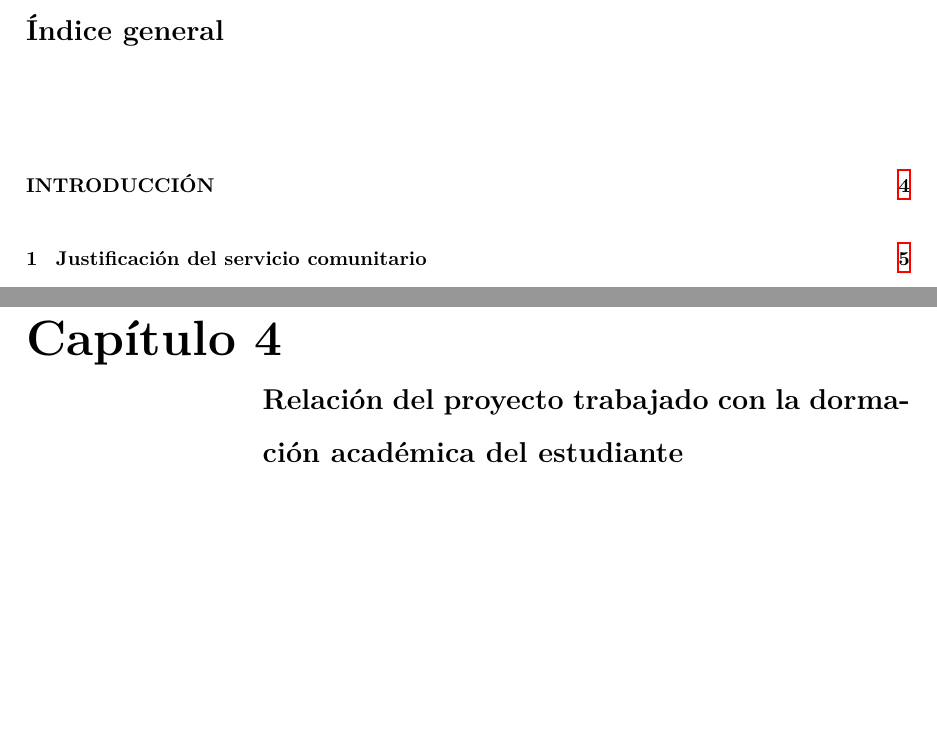
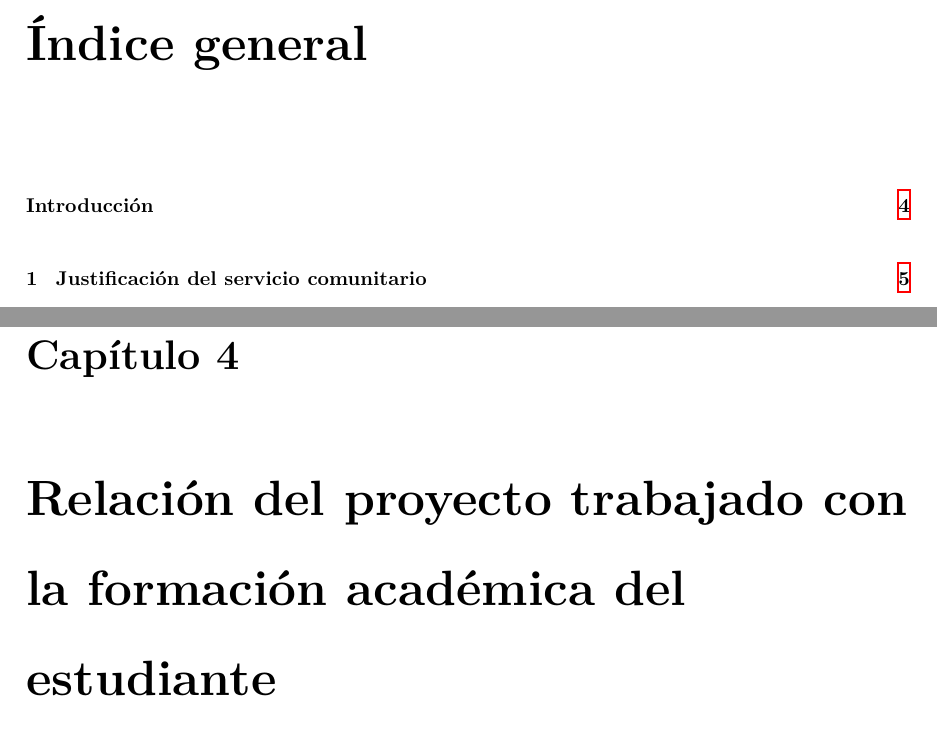
Before and after one commit to alejandrotarazona/Informe, a LaTeX thesis (InformeSC.tex, which reads Relacion/relacion.tex): two parts of pages 2 and 17 of 27, joined at a grey line, cut so that both start at the same text, the shorter picture padded with empty space. Compiled offline with XeLaTeX.

Commit message:
Casi Final
Casi version final del informe

```diff
--- a/InformeSC.tex
+++ b/InformeSC.tex
@@ -10,14 +10,6 @@
 \usepackage{graphicx}
 \usepackage{footnote}
 \usepackage[top=2.5cm, left=3cm, right=3cm, bottom=2.5cm]{geometry}
-
-\usepackage{titlesec}
-
-    \titleformat{\chapter}
-    {\Large\bfseries}
-    {\Huge\chaptertitlename\space\thechapter}
-    {-10pt}
-    {\linebreak\Large}
 
 \linespread{1.5}
 
--- a/Relacion/relacion.tex
+++ b/Relacion/relacion.tex
@@ -1,4 +1,4 @@
-\chapter{Relación del proyecto trabajado con la dormación académica del estudiante}
+\chapter{Relación del proyecto trabajado con la formación académica del estudiante}
 
     Durante la carrera es necesario el uso de las diferentes tecnologías de información para la elaboración de documentos e informes, capturas de datos y comunicación entre los colaboradores. Con ello se hace más fácil la comprensión y el uso de las herramientas de vanguardia en todos los ámbitos necesarios para el servicio comunitario.
 
```
Also changed, not shown: Introduccion/introduccion.tex (+1 -1 lines), Anexos/EvCalc/EnunciadoEval.pdf (added), Anexos/EvCalc/Evaluacion.pdf (added), Anexos/Sem9/Actividad.pdf (added), Anexos/Sem9/ActividadJulio.pdf (added), Anexos/img/10.jpg (added), Anexos/img/12.jpg (added), Anexos/img/14.jpg (added), Anexos/img/15.jpg (added), Anexos/img/16.jpg (added), Anexos/img/17.jpg (added), Anexos/img/2.jpg (added), Anexos/img/20150607094312.jpg (added), Anexos/img/fotos.pdf (added), 6 more files, 19 other files.
